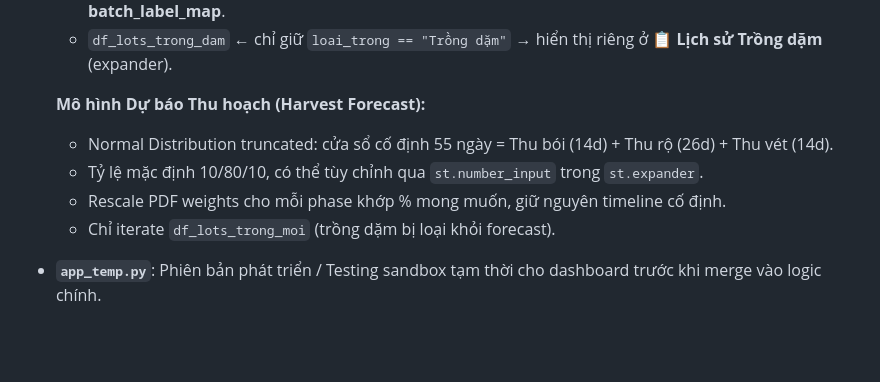
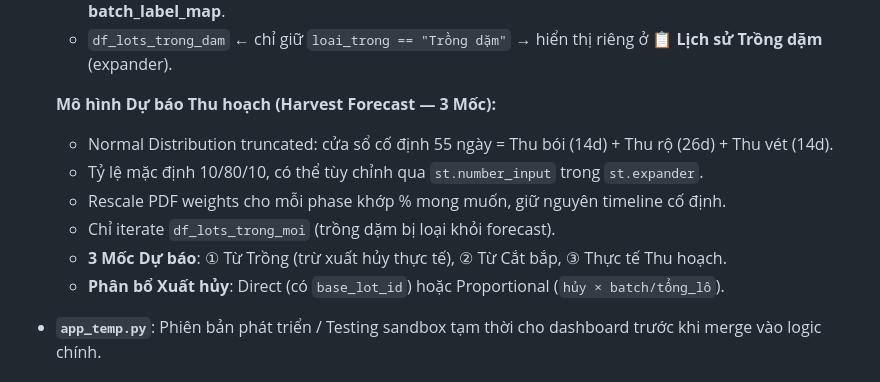
Before and after one commit to Dapaoo0/truong-ton-data-entry, a Markdown page: docs/codebase_summary.md, the part around the change. GitHub-like rendering; blank space fills up the shorter version.

Commit message:
docs: update codebase_summary with 3-milestone forecast model

```diff
--- a/docs/codebase_summary.md
+++ b/docs/codebase_summary.md
@@ -24,11 +24,13 @@ Tài liệu cung cấp tóm tắt chi tiết cấu trúc các file, framework v
   - `df_lots_trong_moi` ← chỉ giữ `loai_trong == "Trồng mới"` → dùng cho **Bảng chi tiết**, **Lịch thu hoạch**, **batch_label_map**.
   - `df_lots_trong_dam` ← chỉ giữ `loai_trong == "Trồng dặm"` → hiển thị riêng ở **📋 Lịch sử Trồng dặm** (expander).
 
-  **Mô hình Dự báo Thu hoạch (Harvest Forecast):**
+  **Mô hình Dự báo Thu hoạch (Harvest Forecast — 3 Mốc):**
   - Normal Distribution truncated: cửa sổ cố định 55 ngày = Thu bói (14d) + Thu rộ (26d) + Thu vét (14d).
   - Tỷ lệ mặc định 10/80/10, có thể tùy chỉnh qua `st.number_input` trong `st.expander`.
   - Rescale PDF weights cho mỗi phase khớp % mong muốn, giữ nguyên timeline cố định.
   - Chỉ iterate `df_lots_trong_moi` (trồng dặm bị loại khỏi forecast).
+  - **3 Mốc Dự báo**: ① Từ Trồng (trừ xuất hủy thực tế), ② Từ Cắt bắp, ③ Thực tế Thu hoạch.
+  - **Phân bổ Xuất hủy**: Direct (có `base_lot_id`) hoặc Proportional (`hủy × batch/tổng_lô`).
 
 - **`app_temp.py`**: Phiên bản phát triển / Testing sandbox tạm thời cho dashboard trước khi merge vào logic chính.
 
```
